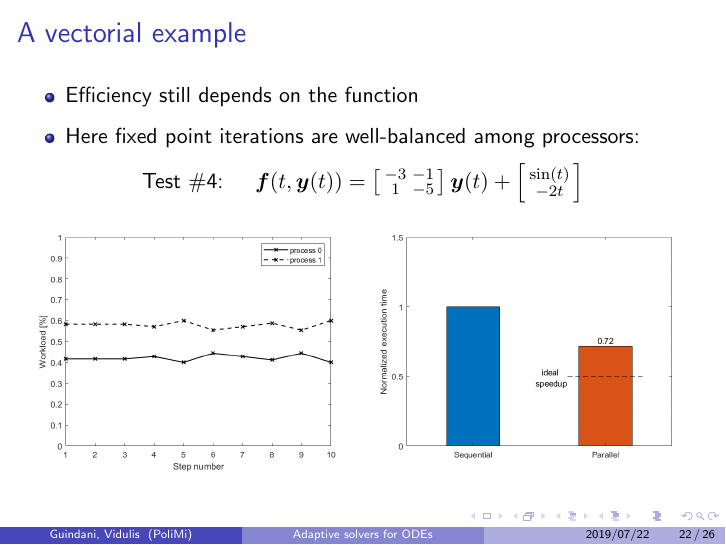
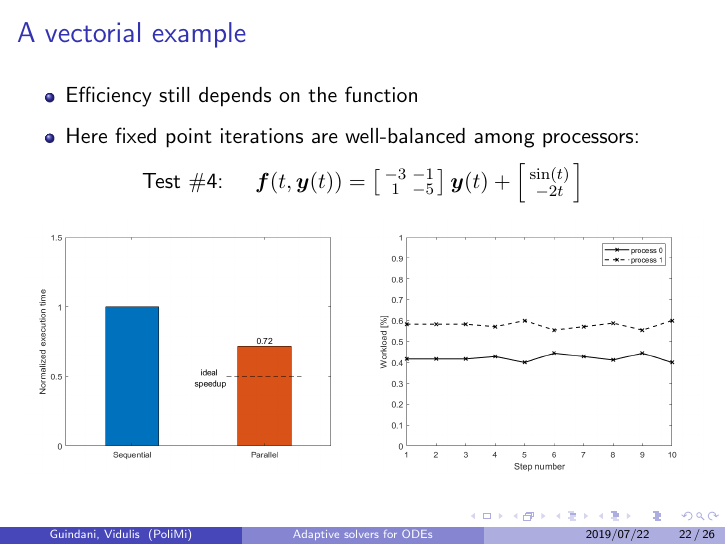
Before and after one commit to poliprojects/apc-project, LaTeX slides (slides/slides.tex): page 27 of 31. The pictures show the PDF file slides/slides.pdf that the author committed with the source.

Commit message:
Pics fix in slides

```diff
--- a/slides/slides.tex
+++ b/slides/slides.tex
@@ -297,12 +297,12 @@
 		\begin{subfigure}{.5\textwidth}
 			\subcaption*{Test \#5}
 			\subcaption*{$f(t,y(t)) = -16 y(t)$}
-			\includegraphics[width=\linewidth]{etc/test5_2.jpeg}
+			\includegraphics[width=\linewidth]{etc/test_5_speedup.jpeg}
 		\end{subfigure}%
 		\begin{subfigure}{.5\textwidth}
 			\subcaption*{Test \#6}
 			\subcaption*{$f(t,y(t)) = \exp_2( -\frac{y(t)}{4} + 6 + 10t) $}
-			\includegraphics[width=\linewidth]{etc/test6_2.jpeg}
+			\includegraphics[width=\linewidth]{etc/test_6_speedup.jpeg}
 		\end{subfigure}%
 	\end{figure}
 	\begin{center}
@@ -317,11 +317,11 @@
 	\begin{figure}
 		\begin{subfigure}{.5\textwidth}
 			\subcaption*{Test \#5}
-			\includegraphics[width=\linewidth]{etc/test5_1.jpeg}
+			\includegraphics[width=\linewidth]{etc/test_5_workload.jpeg}
 		\end{subfigure}%
 		\begin{subfigure}{.5\textwidth}
 			\subcaption*{Test \#6}
-			\includegraphics[width=\linewidth]{etc/test6_1.jpeg}
+			\includegraphics[width=\linewidth]{etc/test_6_workload.jpeg}
 		\end{subfigure}
 	\end{figure}
 \begin{center}
@@ -347,10 +347,10 @@
 	\end{center}
 	\begin{figure}
 		\begin{subfigure}{.5\textwidth}
-			\includegraphics[width=\linewidth]{etc/test4_1.jpeg}
+			\includegraphics[width=\linewidth]{etc/test_4_speedup.jpeg}
 		\end{subfigure}%
 		\begin{subfigure}{.5\textwidth}
-			\includegraphics[width=\linewidth]{etc/test4_2.jpeg}
+			\includegraphics[width=\linewidth]{etc/test_4_workload.jpeg}
 		\end{subfigure}
 	\end{figure}
 \end{frame}
```
Also changed, not shown: slides/slides.pdf.
